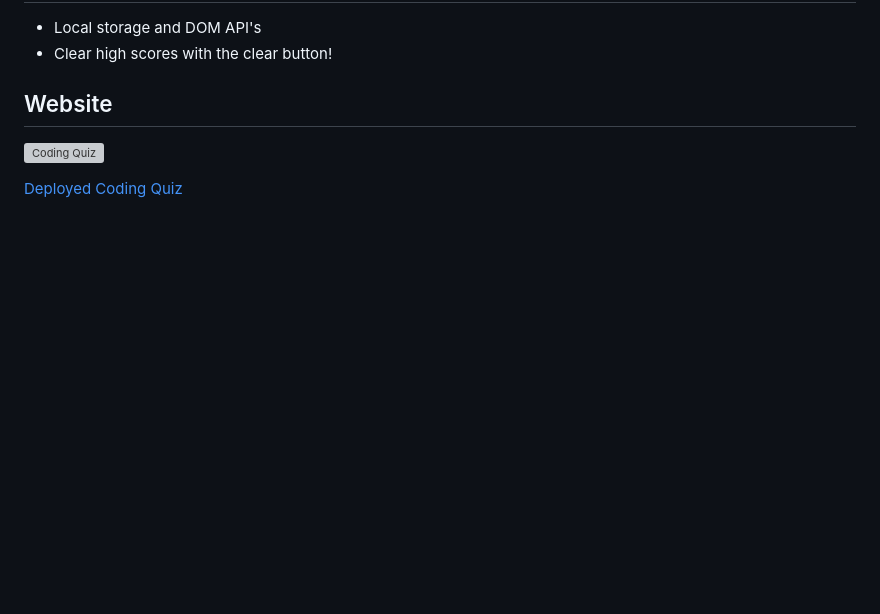
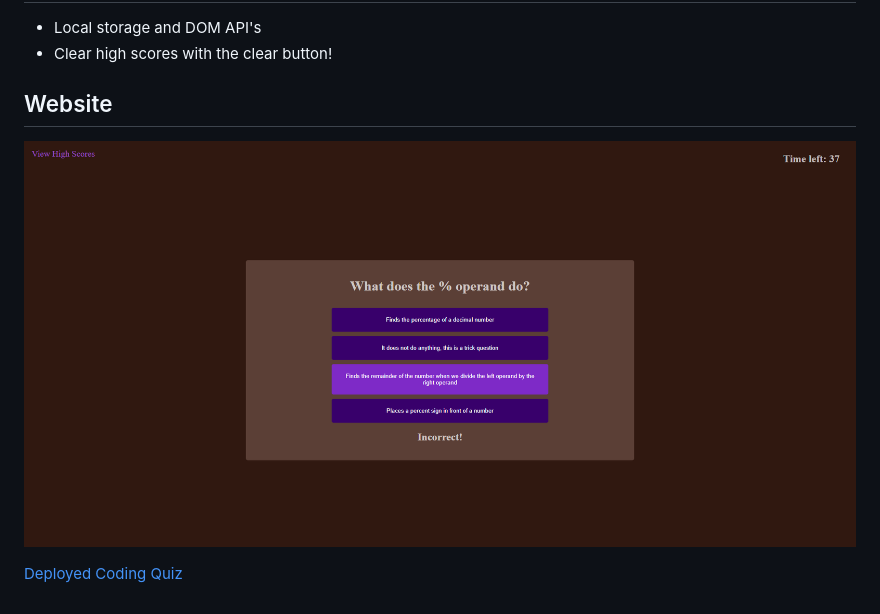
Before and after one commit to ajcuddeback/Coding-Quiz, a Markdown page: README.md, the part around the change. Rendered like a GitHub page; pictures changed too: assets/images/screencapture-127-0-0-1-5502-index-html-2020-11-07-10_21_18.png (added); blank space fills up the shorter version; grey boxes are pictures that could not be loaded.

```diff
--- a/README.md
+++ b/README.md
@@ -18,6 +18,6 @@
 
 
 ## Website
-![Coding Quiz](assets/images/screencapture-127-0-0-1-5501-index-html-2020-11-06-18_28_47.png)
+![Coding Quiz](assets/images/screencapture-127-0-0-1-5502-index-html-2020-11-07-10_21_18.png)
 
 [Deployed Coding Quiz](https://ajcuddeback.github.io/Coding-Quiz)
```
